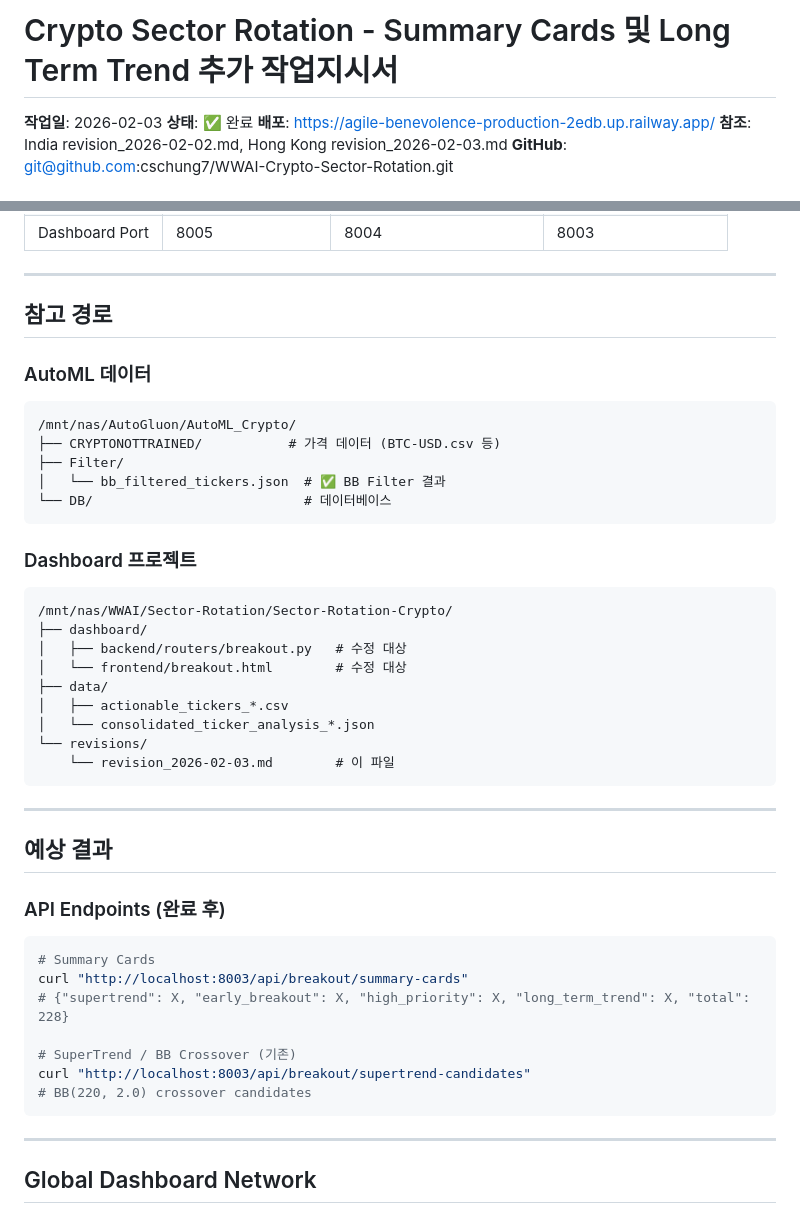
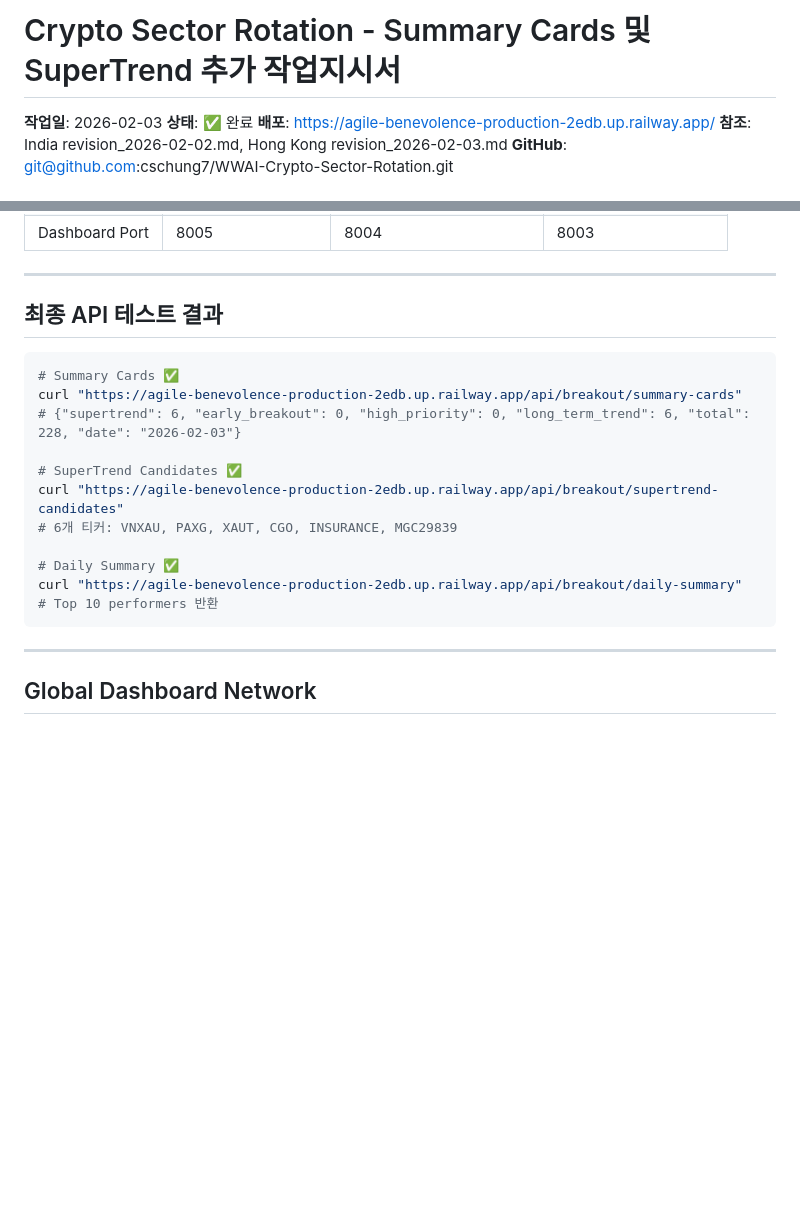
Before and after one commit to cschung7/WWAI-Crypto-Sector-Rotation, a Markdown page: revisions/revision_2026-02-03.md, 2 parts joined by grey strips. Rendered like a GitHub page; blank space fills up the shorter version.

````diff
--- a/revisions/revision_2026-02-03.md
+++ b/revisions/revision_2026-02-03.md
@@ -1,4 +1,4 @@
-# Crypto Sector Rotation - Summary Cards 및 Long Term Trend 추가 작업지시서
+# Crypto Sector Rotation - Summary Cards 및 SuperTrend 추가 작업지시서
 
 **작업일**: 2026-02-03
 **상태**: ✅ 완료
@@ -104,43 +97,20 @@ async def get_summary_cards():
 
 ---
 
-## 참고 경로
+## 최종 API 테스트 결과
 
-### AutoML 데이터
-```
-/mnt/nas/AutoGluon/AutoML_Crypto/
-├── CRYPTONOTTRAINED/           # 가격 데이터 (BTC-USD.csv 등)
-├── Filter/
-│   └── bb_filtered_tickers.json  # ✅ BB Filter 결과
-└── DB/                           # 데이터베이스
-```
+```bash
+# Summary Cards ✅
+curl "https://agile-benevolence-production-2edb.up.railway.app/api/breakout/summary-cards"
+# {"supertrend": 6, "early_breakout": 0, "high_priority": 0, "long_term_trend": 6, "total": 228, "date": "2026-02-03"}
 
-### Dashboard 프로젝트
-```
-/mnt/nas/WWAI/Sector-Rotation/Sector-Rotation-Crypto/
-├── dashboard/
-│   ├── backend/routers/breakout.py   # 수정 대상
-│   └── frontend/breakout.html        # 수정 대상
-├── data/
-│   ├── actionable_tickers_*.csv
-│   └── consolidated_ticker_analysis_*.json
-└── revisions/
-    └── revision_2026-02-03.md        # 이 파일
-```
+# SuperTrend Candidates ✅
+curl "https://agile-benevolence-production-2edb.up.railway.app/api/breakout/supertrend-candidates"
+# 6개 티커: VNXAU, PAXG, XAUT, CGO, INSURANCE, MGC29839
 
----
-
-## 예상 결과
-
-### API Endpoints (완료 후)
-```bash
-# Summary Cards
-curl "http://localhost:8003/api/breakout/summary-cards"
-# {"supertrend": X, "early_breakout": X, "high_priority": X, "long_term_trend": X, "total": 228}
-
-# SuperTrend / BB Crossover (기존)
-curl "http://localhost:8003/api/breakout/supertrend-candidates"
-# BB(220, 2.0) crossover candidates
+# Daily Summary ✅
+curl "https://agile-benevolence-production-2edb.up.railway.app/api/breakout/daily-summary"
+# Top 10 performers 반환
 ```
 
 ---
````
Also changed, not shown: other parts of revisions/revision_2026-02-03.md (+39 -43 lines).
